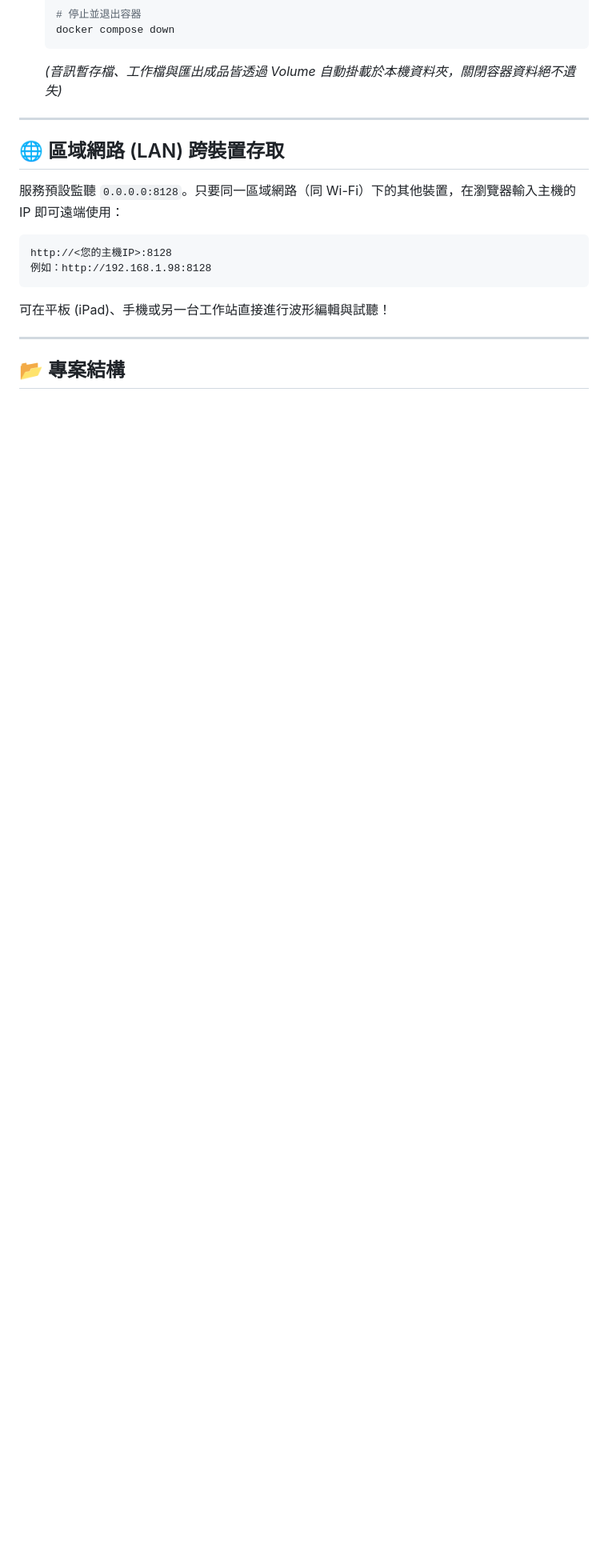
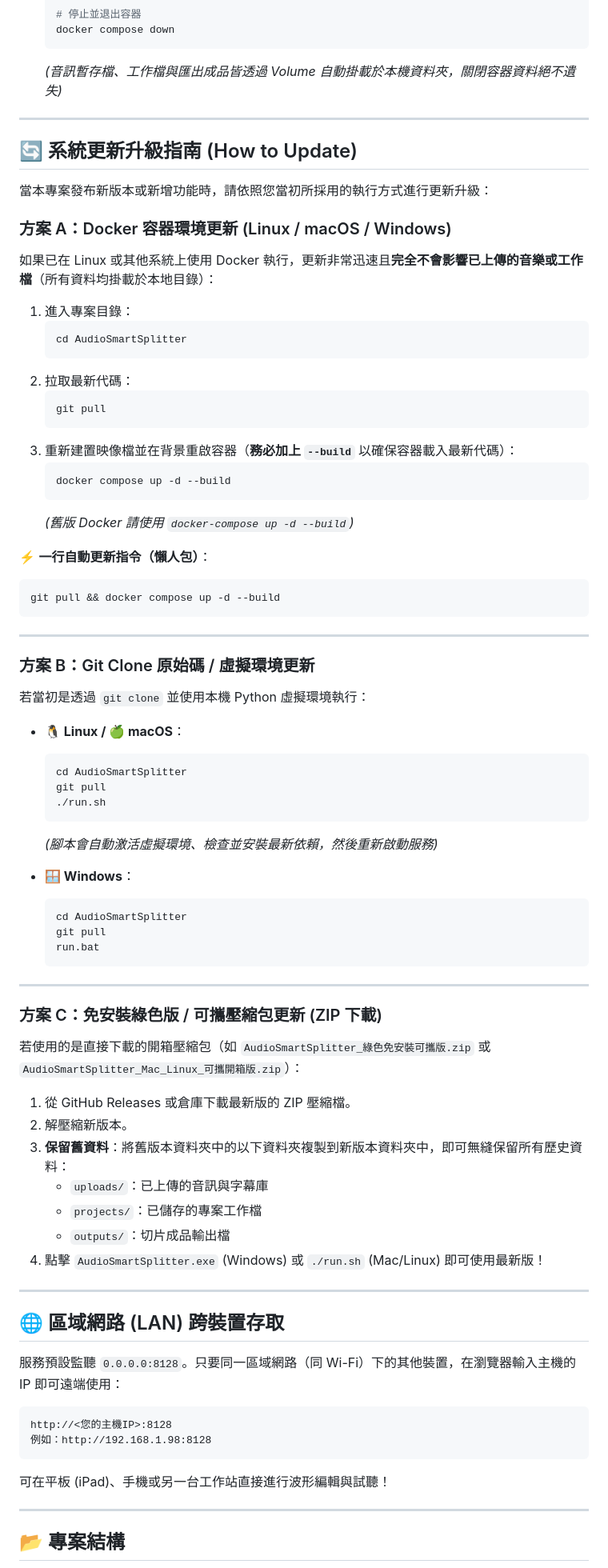
Before and after one commit to JetterTW/AudioSmartSplitter, a Markdown page: README.md, the part around the change. Shown at 80% size. Rendered like a GitHub page; blank space fills up the shorter version.

Commit message:
docs: add comprehensive update and upgrade instructions for Docker, Git, and portable versions

````diff
--- a/README.md
+++ b/README.md
@@ -210,6 +210,70 @@ docker compose up -d
 
 ---
 
+## 🔄 系統更新升級指南 (How to Update)
+
+當本專案發布新版本或新增功能時，請依照您當初所採用的執行方式進行更新升級：
+
+### 方案 A：Docker 容器環境更新 (Linux / macOS / Windows)
+
+如果已在 Linux 或其他系統上使用 Docker 執行，更新非常迅速且**完全不會影響已上傳的音樂或工作檔**（所有資料均掛載於本地目錄）：
+
+1. 進入專案目錄：
+   ```bash
+   cd AudioSmartSplitter
+   ```
+2. 拉取最新代碼：
+   ```bash
+   git pull
+   ```
+3. 重新建置映像檔並在背景重啟容器（**務必加上 `--build`** 以確保容器載入最新代碼）：
+   ```bash
+   docker compose up -d --build
+   ```
+   *(舊版 Docker 請使用 `docker-compose up -d --build`)*
+
+⚡ **一行自動更新指令（懶人包）**：
+```bash
+git pull && docker compose up -d --build
+```
+
+---
+
+### 方案 B：Git Clone 原始碼 / 虛擬環境更新
+
+若當初是透過 `git clone` 並使用本機 Python 虛擬環境執行：
+
+* **🐧 Linux / 🍏 macOS**：
+  ```bash
+  cd AudioSmartSplitter
+  git pull
+  ./run.sh
+  ```
+  *(腳本會自動激活虛擬環境、檢查並安裝最新依賴，然後重新啟動服務)*
+
+* **🪟 Windows**：
+  ```cmd
+  cd AudioSmartSplitter
+  git pull
+  run.bat
+  ```
+
+---
+
+### 方案 C：免安裝綠色版 / 可攜壓縮包更新 (ZIP 下載)
+
+若使用的是直接下載的開箱壓縮包（如 `AudioSmartSplitter_綠色免安裝可攜版.zip` 或 `AudioSmartSplitter_Mac_Linux_可攜開箱版.zip`）：
+
+1. 從 GitHub Releases 或倉庫下載最新版的 ZIP 壓縮檔。
+2. 解壓縮新版本。
+3. **保留舊資料**：將舊版本資料夾中的以下資料夾複製到新版本資料夾中，即可無縫保留所有歷史資料：
+   - `uploads/`：已上傳的音訊與字幕庫
+   - `projects/`：已儲存的專案工作檔
+   - `outputs/`：切片成品輸出檔
+4. 點擊 `AudioSmartSplitter.exe` (Windows) 或 `./run.sh` (Mac/Linux) 即可使用最新版！
+
+---
+
 ## 🌐 區域網路 (LAN) 跨裝置存取
 
 服務預設監聽 `0.0.0.0:8128`。只要同一區域網路（同 Wi-Fi）下的其他裝置，在瀏覽器輸入主機的 IP 即可遠端使用：
````
Also changed, not shown: README_Mac_Linux.md (+19 -0 lines).
